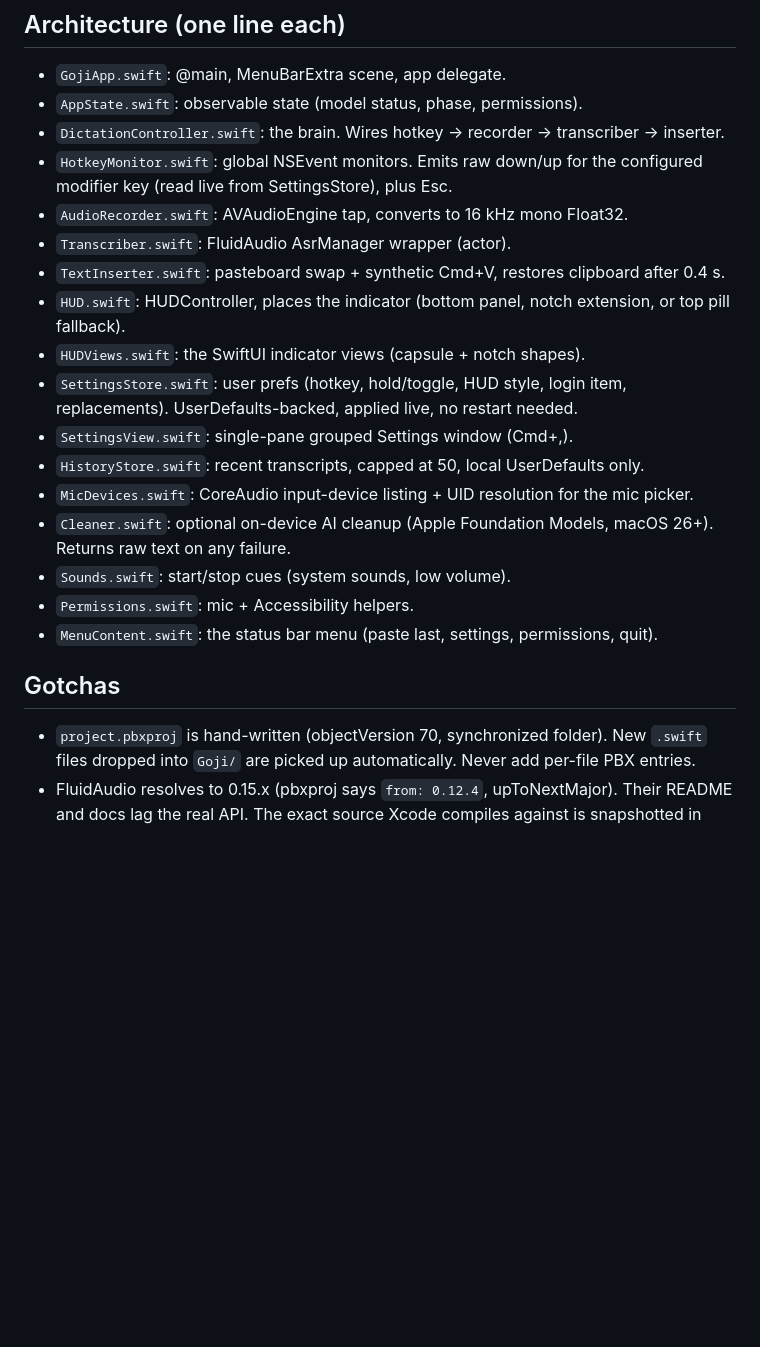
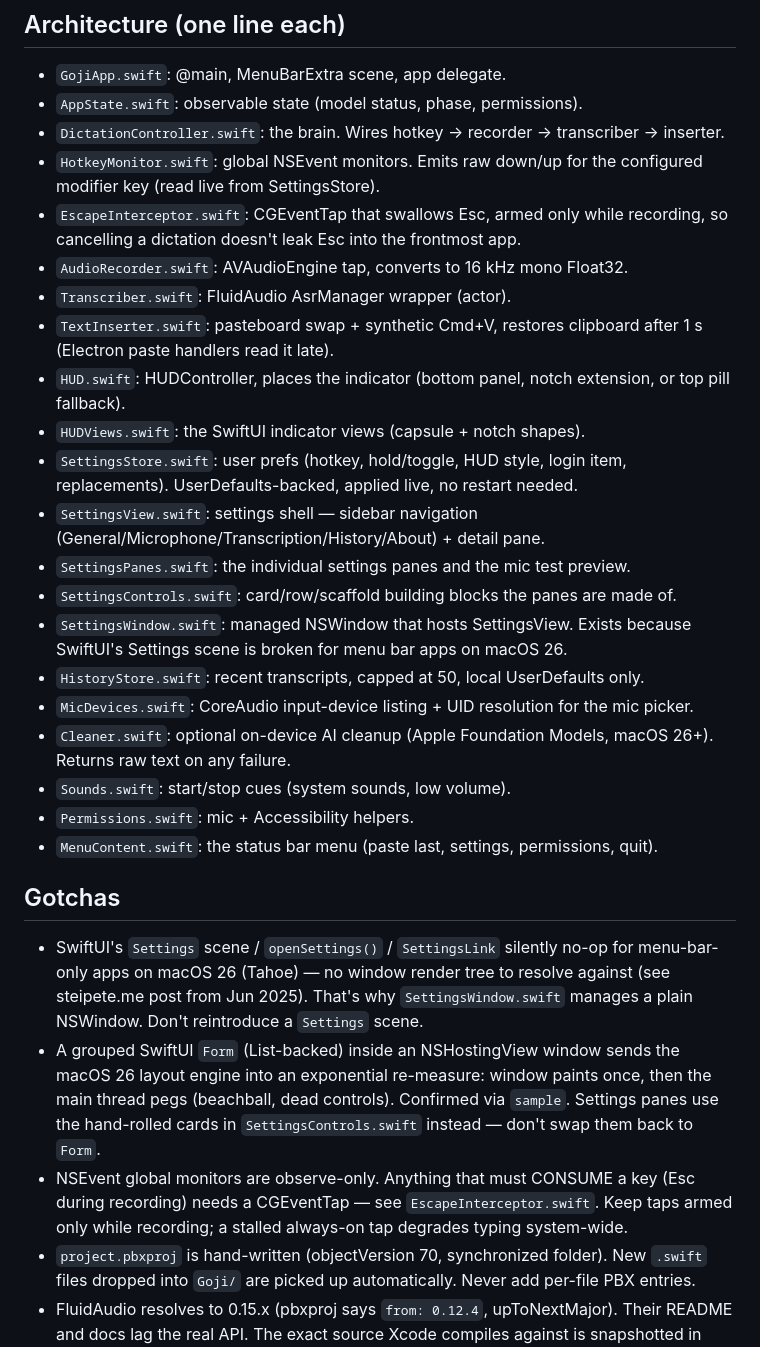
Before and after one commit to brendanrong/goji, a Markdown page: CLAUDE.md, the part around the change. Drawn GitHub-style; blank space fills up the shorter version.

Commit message:
docs: record macOS 26 settings-scene and Form-layout gotchas

```diff
--- a/CLAUDE.md
+++ b/CLAUDE.md
@@ -16,14 +16,18 @@ Read PRD.md for scope. v1 is the core loop plus a lean settings window. Don't go
 - `GojiApp.swift`: @main, MenuBarExtra scene, app delegate.
 - `AppState.swift`: observable state (model status, phase, permissions).
 - `DictationController.swift`: the brain. Wires hotkey -> recorder -> transcriber -> inserter.
-- `HotkeyMonitor.swift`: global NSEvent monitors. Emits raw down/up for the configured modifier key (read live from SettingsStore), plus Esc.
+- `HotkeyMonitor.swift`: global NSEvent monitors. Emits raw down/up for the configured modifier key (read live from SettingsStore).
+- `EscapeInterceptor.swift`: CGEventTap that swallows Esc, armed only while recording, so cancelling a dictation doesn't leak Esc into the frontmost app.
 - `AudioRecorder.swift`: AVAudioEngine tap, converts to 16 kHz mono Float32.
 - `Transcriber.swift`: FluidAudio AsrManager wrapper (actor).
-- `TextInserter.swift`: pasteboard swap + synthetic Cmd+V, restores clipboard after 0.4 s.
+- `TextInserter.swift`: pasteboard swap + synthetic Cmd+V, restores clipboard after 1 s (Electron paste handlers read it late).
 - `HUD.swift`: HUDController, places the indicator (bottom panel, notch extension, or top pill fallback).
 - `HUDViews.swift`: the SwiftUI indicator views (capsule + notch shapes).
 - `SettingsStore.swift`: user prefs (hotkey, hold/toggle, HUD style, login item, replacements). UserDefaults-backed, applied live, no restart needed.
-- `SettingsView.swift`: single-pane grouped Settings window (Cmd+,).
+- `SettingsView.swift`: settings shell — sidebar navigation (General/Microphone/Transcription/History/About) + detail pane.
+- `SettingsPanes.swift`: the individual settings panes and the mic test preview.
+- `SettingsControls.swift`: card/row/scaffold building blocks the panes are made of.
+- `SettingsWindow.swift`: managed NSWindow that hosts SettingsView. Exists because SwiftUI's Settings scene is broken for menu bar apps on macOS 26.
 - `HistoryStore.swift`: recent transcripts, capped at 50, local UserDefaults only.
 - `MicDevices.swift`: CoreAudio input-device listing + UID resolution for the mic picker.
 - `Cleaner.swift`: optional on-device AI cleanup (Apple Foundation Models, macOS 26+). Returns raw text on any failure.
@@ -33,6 +37,9 @@ Read PRD.md for scope. v1 is the core loop plus a lean settings window. Don't go
 
 ## Gotchas
 
+- SwiftUI's `Settings` scene / `openSettings()` / `SettingsLink` silently no-op for menu-bar-only apps on macOS 26 (Tahoe) — no window render tree to resolve against (see steipete.me post from Jun 2025). That's why `SettingsWindow.swift` manages a plain NSWindow. Don't reintroduce a `Settings` scene.
+- A grouped SwiftUI `Form` (List-backed) inside an NSHostingView window sends the macOS 26 layout engine into an exponential re-measure: window paints once, then the main thread pegs (beachball, dead controls). Confirmed via `sample`. Settings panes use the hand-rolled cards in `SettingsControls.swift` instead — don't swap them back to `Form`.
+- NSEvent global monitors are observe-only. Anything that must CONSUME a key (Esc during recording) needs a CGEventTap — see `EscapeInterceptor.swift`. Keep taps armed only while recording; a stalled always-on tap degrades typing system-wide.
 - `project.pbxproj` is hand-written (objectVersion 70, synchronized folder). New `.swift` files dropped into `Goji/` are picked up automatically. Never add per-file PBX entries.
 - FluidAudio resolves to 0.15.x (pbxproj says `from: 0.12.4`, upToNextMajor). Their README and docs lag the real API. The exact source Xcode compiles against is snapshotted in `.fluidaudio-src/` (gitignored): grep THAT, not the docs, before touching any FluidAudio call. Refresh the snapshot from `~/Library/Developer/Xcode/DerivedData/Goji-*/SourcePackages/checkouts/FluidAudio/Sources/FluidAudio` after any version bump.
 - `AsrManager.transcribe` requires `decoderState: inout TdtDecoderState` (fresh one per utterance). The simpler-looking `UnifiedAsrManager` is a DIFFERENT model (Parakeet Unified, not multilingual v3), don't switch to it casually.
```
